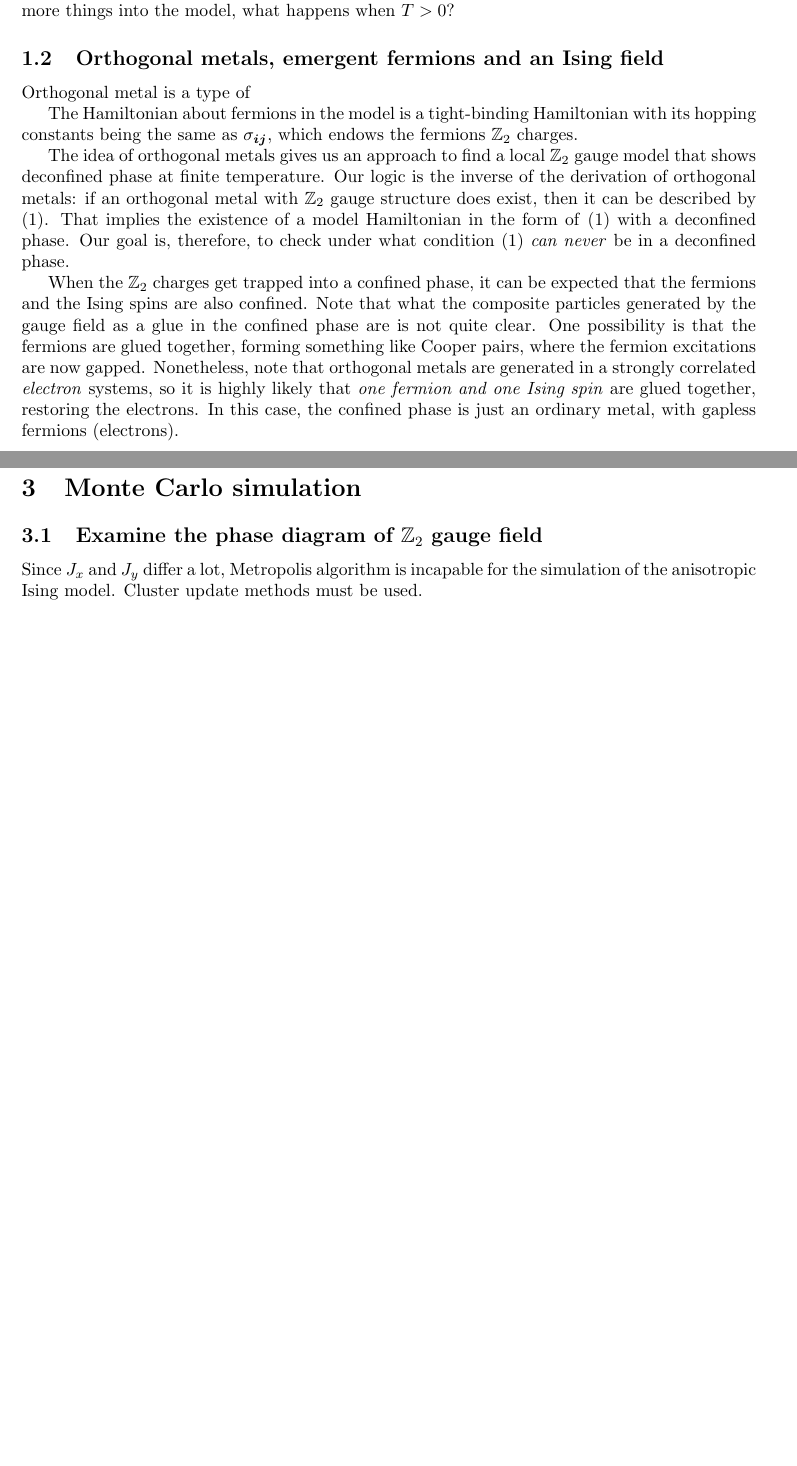
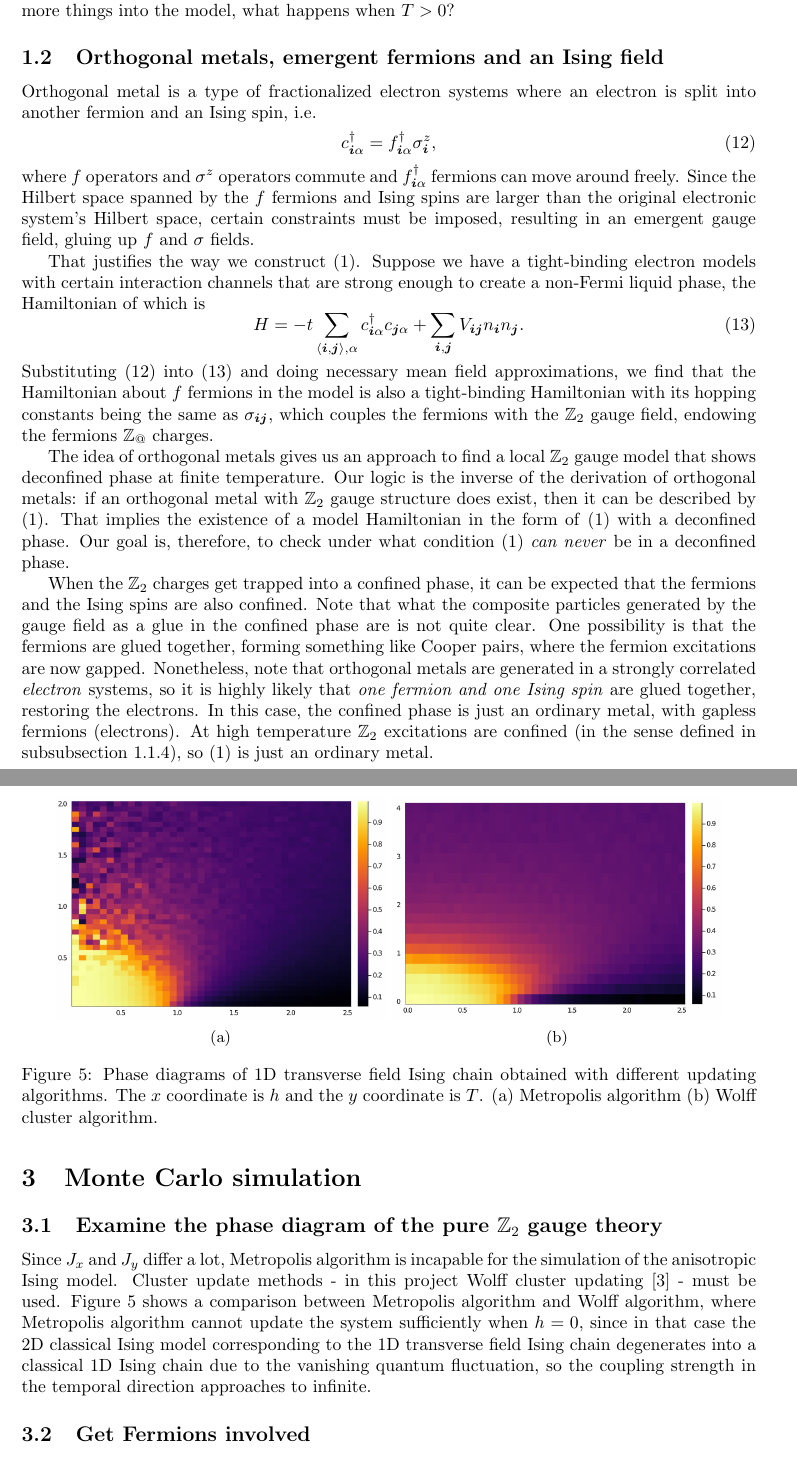
Before and after one commit to jywu20/thermal-z2, a LaTeX document (docs/note.tex): two parts of pages 4 and 5 of 6 before the commit and two parts of pages 4 and 6 of 6 after it, joined at a grey line, cut so that both start at the same text, the shorter picture padded with empty space. Compiled offline with pdfLaTeX.

Commit message:
update note.tex, adding phase-diagrams of pure z2 field

```diff
--- a/docs/note.tex
+++ b/docs/note.tex
@@ -226,9 +227,21 @@ A natural question to ask is, if we introduce more things into the model, what h
 
 \subsection{Orthogonal metals, emergent fermions and an Ising field}
 
-Orthogonal metal is a type of
+Orthogonal metal is a type of fractionalized electron systems where an electron is split into another fermion and an Ising spin, i.e.
+\begin{equation}
+    c^\dagger_{\vb*{i} \alpha} = f^\dagger_{\vb*{i} \alpha} \sigma^z_{\vb*{i}},
+    \label{eq:orthogonal-metal-ansatz}
+\end{equation}
+where $f$ operators and $\sigma^z$ operators commute and $f^\dagger_{\vb*{i} \alpha}$ fermions can move around freely.
+Since the Hilbert space spanned by the $f$ fermions and Ising spins are larger than the original electronic system's Hilbert space, certain constraints must be imposed, resulting in an emergent gauge field, gluing up $f$ and $\sigma$ fields.
 
-The Hamiltonian about fermions in the model is a tight-binding Hamiltonian with its hopping constants being the same as $\sigma_{\vb*{i} \vb*{j}}$, which endows the fermions $\mathbb{Z}_2$ charges.
+That justifies the way we construct \eqref{eq:proposed-model}.
+Suppose we have a tight-binding electron models with certain interaction channels that are strong enough to create a non-Fermi liquid phase, the Hamiltonian of which is
+\begin{equation}
+    H = - t \sum_{\pair{\vb*{i}, \vb*{j}}, \alpha} c^\dagger_{\vb*{i} \alpha} c_{\vb*{j} \alpha} + \sum_{\vb*{i}, \vb*{j}} V_{\vb*{i} \vb*{j}} n_{\vb*{i}} n_{\vb*{j}}.
+    \label{eq:electron-hamiltonian}
+\end{equation}
+Substituting \eqref{eq:orthogonal-metal-ansatz} into \eqref{eq:electron-hamiltonian} and doing necessary mean field approximations, we find that the Hamiltonian about $f$ fermions in the model is also a tight-binding Hamiltonian with its hopping constants being the same as $\sigma_{\vb*{i} \vb*{j}}$, which couples the fermions with the $\mathbb{Z}_2$ gauge field, endowing the fermions $\mathbb{Z}_@$ charges.
 
 The idea of orthogonal metals gives us an approach to find a local $\mathbb{Z}_2$ gauge model that shows deconfined phase at finite temperature.
 Our logic is the inverse of the derivation of orthogonal metals: if an orthogonal metal with $\mathbb{Z}_2$ gauge structure does exist, then it can be described by \eqref{eq:proposed-model}.
@@ -240,6 +253,7 @@ Note that what the composite particles generated by the gauge field as a glue in
 One possibility is that the fermions are glued together, forming something like Cooper pairs, where the fermion excitations are now gapped.
 Nonetheless, note that orthogonal metals are generated in a strongly correlated \emph{electron} systems, so it is highly likely that \emph{one fermion and one Ising spin} are glued together, restoring the electrons.
 In this case, the confined phase is just an ordinary metal, with gapless fermions (electrons).
+At high temperature $\mathbb{Z}_2$ excitations are confined (in the sense defined in \autoref{sec:absence-of-z2-deconfined-phase}), so \eqref{eq:proposed-model} is just an ordinary metal.
 
 \section{Path integral formulation}
 
@@ -295,10 +309,31 @@ With the gauge $\sigma_{i, i+\hat{x}} = 1$, the weight
 
 \section{Monte Carlo simulation}
 
-\subsection{Examine the phase diagram of $\mathbb{Z}_2$ gauge field}
+\subsection{Examine the phase diagram of the pure $\mathbb{Z}_2$ gauge theory}
+
+\begin{figure}
+    \centering
+    \begin{subfigure}{0.45\textwidth}
+        \centering
+        \includegraphics[width=\textwidth]{phase/phase-diagram-transverse-ising-metropolis.PNG}
+        \subcaption{}
+    \end{subfigure}
+    \begin{subfigure}{0.45\textwidth}
+        \centering
+        \includegraphics[width=\textwidth]{phase/phase-diagram-transverse-ising-wolff.PNG}
+        \subcaption{}
+    \end{subfigure}
+    \caption{Phase diagrams of 1D transverse field Ising chain obtained with different updating algorithms. The $x$ coordinate is $h$ and the $y$ coordinate is $T$. (a) Metropolis algorithm (b) Wolff cluster algorithm. }
+    \label{fig:comparision-metropolis-wolff}
+\end{figure}
 
 Since $J_x$ and $J_y$ differ a lot, Metropolis algorithm is incapable for the simulation of the anisotropic Ising model.
-Cluster update methods must be used.
+Cluster update methods - in this project Wolff cluster updating \cite{Wolff_1989} - must be used.
+\autoref{fig:comparision-metropolis-wolff} shows a comparison between Metropolis algorithm and Wolff algorithm,
+where Metropolis algorithm cannot update the system sufficiently when $h=0$,
+since in that case the 2D classical Ising model corresponding to the 1D transverse field Ising chain degenerates into a classical 1D Ising chain due to the vanishing quantum fluctuation, so the coupling strength in the temporal direction approaches to infinite.
+
+
 
 \subsection{Get Fermions involved}
 
```
Also changed, not shown: docs/note.bib (+14 -0 lines), log.md (+6 -0 lines), docs/note.pdf, docs/phase/phase-diagram-transverse-ising-metropolis.PNG (added), docs/phase/phase-diagram-transverse-ising-wolff.PNG (added), docs/note.tex (5 more changed lines).
